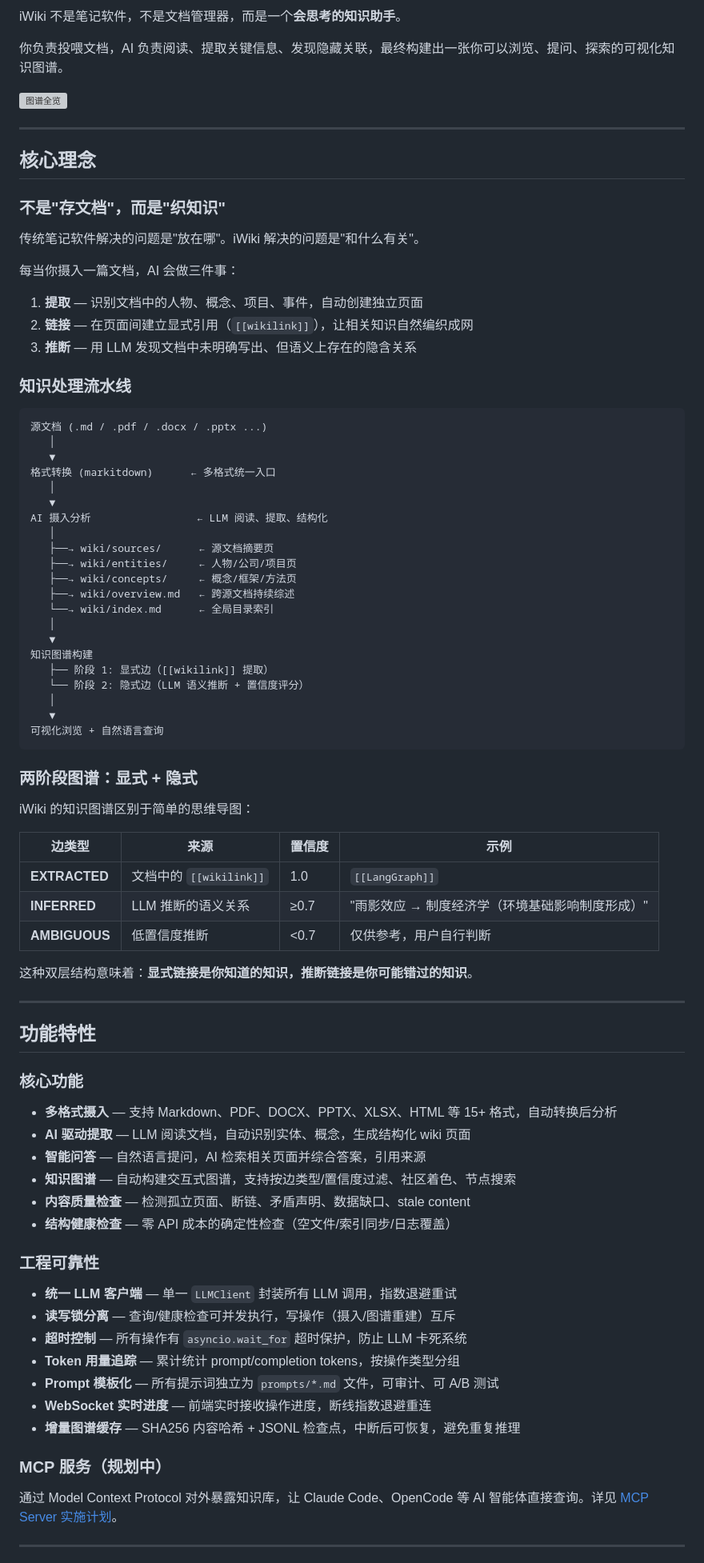
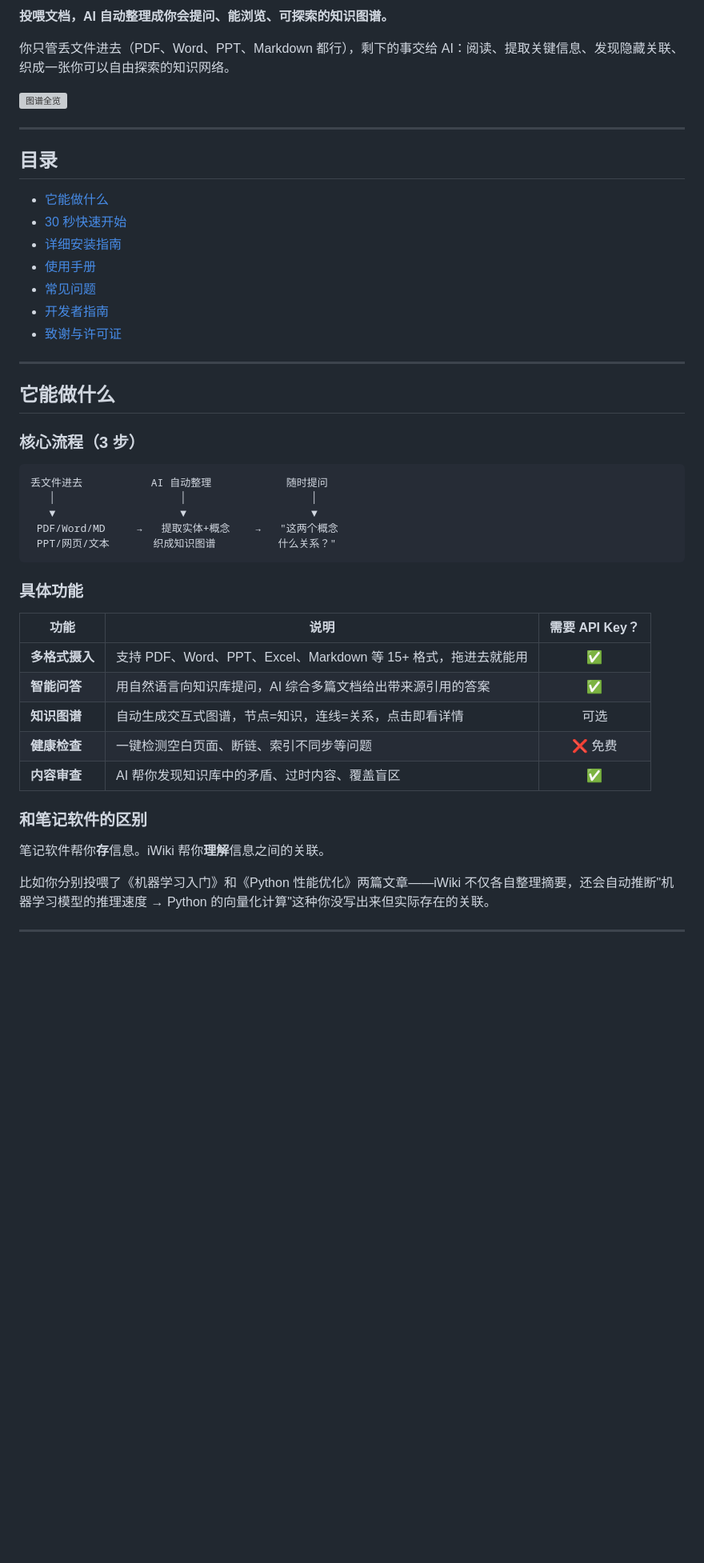
Before and after one commit to guochen-coder/iWiki, a Markdown page: README.md, the part around one of its changes. Shown at 80% size. Rendered like a GitHub page; blank space fills up the shorter version; grey boxes are pictures that could not be loaded.

````diff
--- a/README.md
+++ b/README.md
@@ -6,88 +9,51 @@
 
-iWiki 不是笔记软件，不是文档管理器，而是一个**会思考的知识助手**。
+**投喂文档，AI 自动整理成你会提问、能浏览、可探索的知识图谱。**
 
-你负责投喂文档，AI 负责阅读、提取关键信息、发现隐藏关联，最终构建出一张你可以浏览、提问、探索的可视化知识图谱。
+你只管丢文件进去（PDF、Word、PPT、Markdown 都行），剩下的事交给 AI：阅读、提取关键信息、发现隐藏关联、织成一张你可以自由探索的知识网络。
 
 <img width="2874" height="1356" alt="图谱全览" src="https://github.com/user-attachments/assets/4f2f4fbf-409d-42a5-88f1-664661b51614" />
 
 ---
 
-## 核心理念
+## 目录
 
-### 不是"存文档"，而是"织知识"
-
-传统笔记软件解决的问题是"放在哪"。iWiki 解决的问题是"和什么有关"。
-
-每当你摄入一篇文档，AI 会做三件事：
-
-1. **提取** — 识别文档中的人物、概念、项目、事件，自动创建独立页面
-2. **链接** — 在页面间建立显式引用（`[[wikilink]]`），让相关知识自然编织成网
-3. **推断** — 用 LLM 发现文档中未明确写出、但语义上存在的隐含关系
-
-### 知识处理流水线
-
-```
-源文档 (.md / .pdf / .docx / .pptx ...)
-   │
-   ▼
-格式转换 (markitdown)      ← 多格式统一入口
-   │
-   ▼
-AI 摄入分析                 ← LLM 阅读、提取、结构化
-   │
-   ├──→ wiki/sources/      ← 源文档摘要页
-   ├──→ wiki/entities/     ← 人物/公司/项目页
-   ├──→ wiki/concepts/     ← 概念/框架/方法页
-   ├──→ wiki/overview.md   ← 跨源文档持续综述
-   └──→ wiki/index.md      ← 全局目录索引
-   │
-   ▼
-知识图谱构建
-   ├── 阶段 1: 显式边（[[wikilink]] 提取）
-   └── 阶段 2: 隐式边（LLM 语义推断 + 置信度评分）
-   │
-   ▼
-可视化浏览 + 自然语言查询
-```
-
-### 两阶段图谱：显式 + 隐式
-
-iWiki 的知识图谱区别于简单的思维导图：
-
-| 边类型 | 来源 | 置信度 | 示例 |
-|--------|------|--------|------|
-| **EXTRACTED** | 文档中的 `[[wikilink]]` | 1.0 | `[[LangGraph]]` |
-| **INFERRED** | LLM 推断的语义关系 | ≥0.7 | "雨影效应 → 制度经济学（环境基础影响制度形成）" |
-| **AMBIGUOUS** | 低置信度推断 | <0.7 | 仅供参考，用户自行判断 |
-
-这种双层结构意味着：**显式链接是你知道的知识，推断链接是你可能错过的知识**。
+- [它能做什么](#它能做什么)
+- [30 秒快速开始](#30-秒快速开始)
+- [详细安装指南](#详细安装指南)
+- [使用手册](#使用手册)
+- [常见问题](#常见问题)
+- [开发者指南](#开发者指南)
+- [致谢与许可证](#致谢与许可证)
 
 ---
 
-## 功能特性
+## 它能做什么
 
-### 核心功能
+### 核心流程（3 步）
 
-- **多格式摄入** — 支持 Markdown、PDF、DOCX、PPTX、XLSX、HTML 等 15+ 格式，自动转换后分析
-- **AI 驱动提取** — LLM 阅读文档，自动识别实体、概念，生成结构化 wiki 页面
-- **智能问答** — 自然语言提问，AI 检索相关页面并综合答案，引用来源
-- **知识图谱** — 自动构建交互式图谱，支持按边类型/置信度过滤、社区着色、节点搜索
-- **内容质量检查** — 检测孤立页面、断链、矛盾声明、数据缺口、stale content
-- **结构健康检查** — 零 API 成本的确定性检查（空文件/索引同步/日志覆盖）
+```
+丢文件进去           AI 自动整理            随时提问
+   │                    │                    │
+   ▼                    ▼                    ▼
+ PDF/Word/MD     →   提取实体+概念    →   "这两个概念
+ PPT/网页/文本       织成知识图谱          什么关系？"
+```
 
-### 工程可靠性
+### 具体功能
 
-- **统一 LLM 客户端** — 单一 `LLMClient` 封装所有 LLM 调用，指数退避重试
-- **读写锁分离** — 查询/健康检查可并发执行，写操作（摄入/图谱重建）互斥
-- **超时控制** — 所有操作有 `asyncio.wait_for` 超时保护，防止 LLM 卡死系统
-- **Token 用量追踪** — 累计统计 prompt/completion tokens，按操作类型分组
-- **Prompt 模板化** — 所有提示词独立为 `prompts/*.md` 文件，可审计、可 A/B 测试
-- **WebSocket 实时进度** — 前端实时接收操作进度，断线指数退避重连
-- **增量图谱缓存** — SHA256 内容哈希 + JSONL 检查点，中断后可恢复，避免重复推理
+| 功能 | 说明 | 需要 API Key？ |
+|------|------|:---:|
+| **多格式摄入** | 支持 PDF、Word、PPT、Excel、Markdown 等 15+ 格式，拖进去就能用 | ✅ |
+| **智能问答** | 用自然语言向知识库提问，AI 综合多篇文档给出带来源引用的答案 | ✅ |
+| **知识图谱** | 自动生成交互式图谱，节点=知识，连线=关系，点击即看详情 | 可选 |
+| **健康检查** | 一键检测空白页面、断链、索引不同步等问题 | ❌ 免费 |
+| **内容审查** | AI 帮你发现知识库中的矛盾、过时内容、覆盖盲区 | ✅ |
 
-### MCP 服务（规划中）
+### 和笔记软件的区别
 
-通过 Model Context Protocol 对外暴露知识库，让 Claude Code、OpenCode 等 AI 智能体直接查询。详见 [MCP Server 实施计划](docs/mcp-server-plan.md)。
+笔记软件帮你**存**信息。iWiki 帮你**理解**信息之间的关联。
+
+比如你分别投喂了《机器学习入门》和《Python 性能优化》两篇文章——iWiki 不仅各自整理摘要，还会自动推断"机器学习模型的推理速度 → Python 的向量化计算"这种你没写出来但实际存在的关联。
 
 ---
 
````
Also changed, not shown: other parts of README.md (+251 -177 lines).
